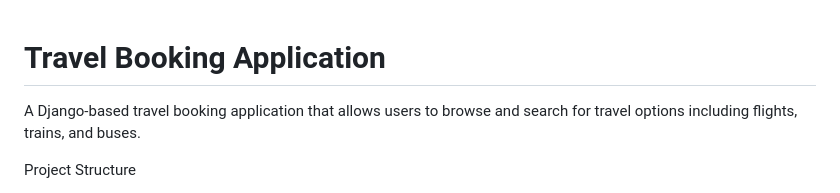
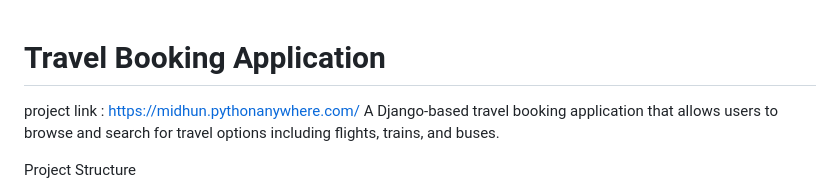
Before and after one commit to Midhunmenonk/travel_application, a Markdown page: README.md, the part around the change. GitHub-like rendering.

```diff
--- a/README.md
+++ b/README.md
@@ -1,5 +1,6 @@
 # Travel Booking Application
 
+project link : https://midhun.pythonanywhere.com/
 A Django-based travel booking application that allows users to browse and search for travel options including flights, trains, and buses.
 
  Project Structure
```
